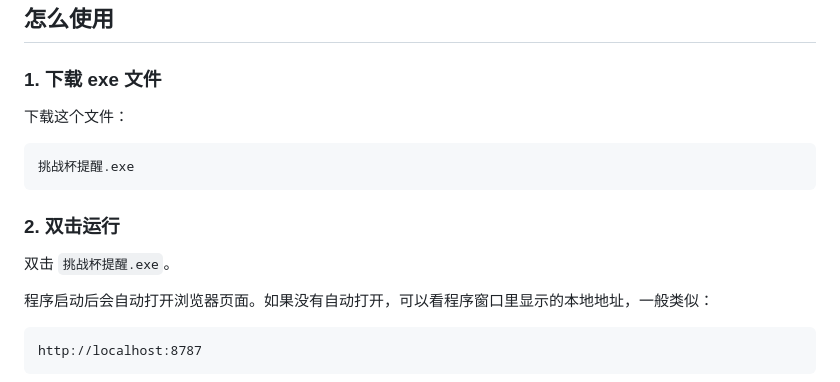
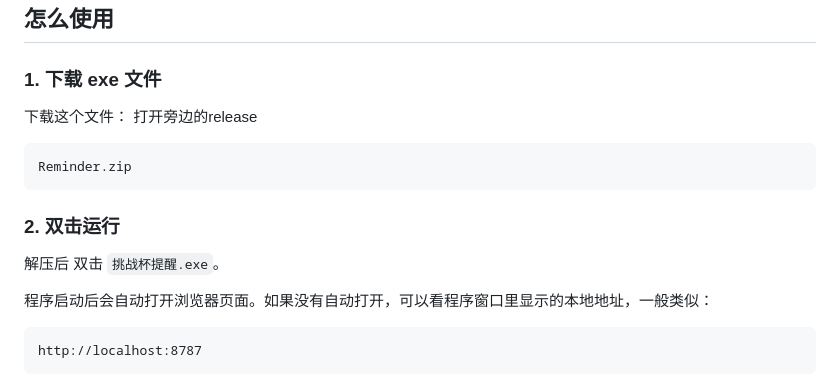
Before and after one commit to LBY-114514/Reminder, a Markdown page: README.md, the part around the change. Rendered like a GitHub page.

Commit message:
Revise download section in README.md
Update download instructions and file references in README.

````diff
--- a/README.md
+++ b/README.md
@@ -15,13 +15,13 @@
 ### 1. 下载 exe 文件
 
 下载这个文件：
-
+打开旁边的release
 ```text
-挑战杯提醒.exe
+Reminder.zip
 ```
 
 ### 2. 双击运行
-
+解压后
 双击 `挑战杯提醒.exe`。
 
 程序启动后会自动打开浏览器页面。如果没有自动打开，可以看程序窗口里显示的本地地址，一般类似：
````
